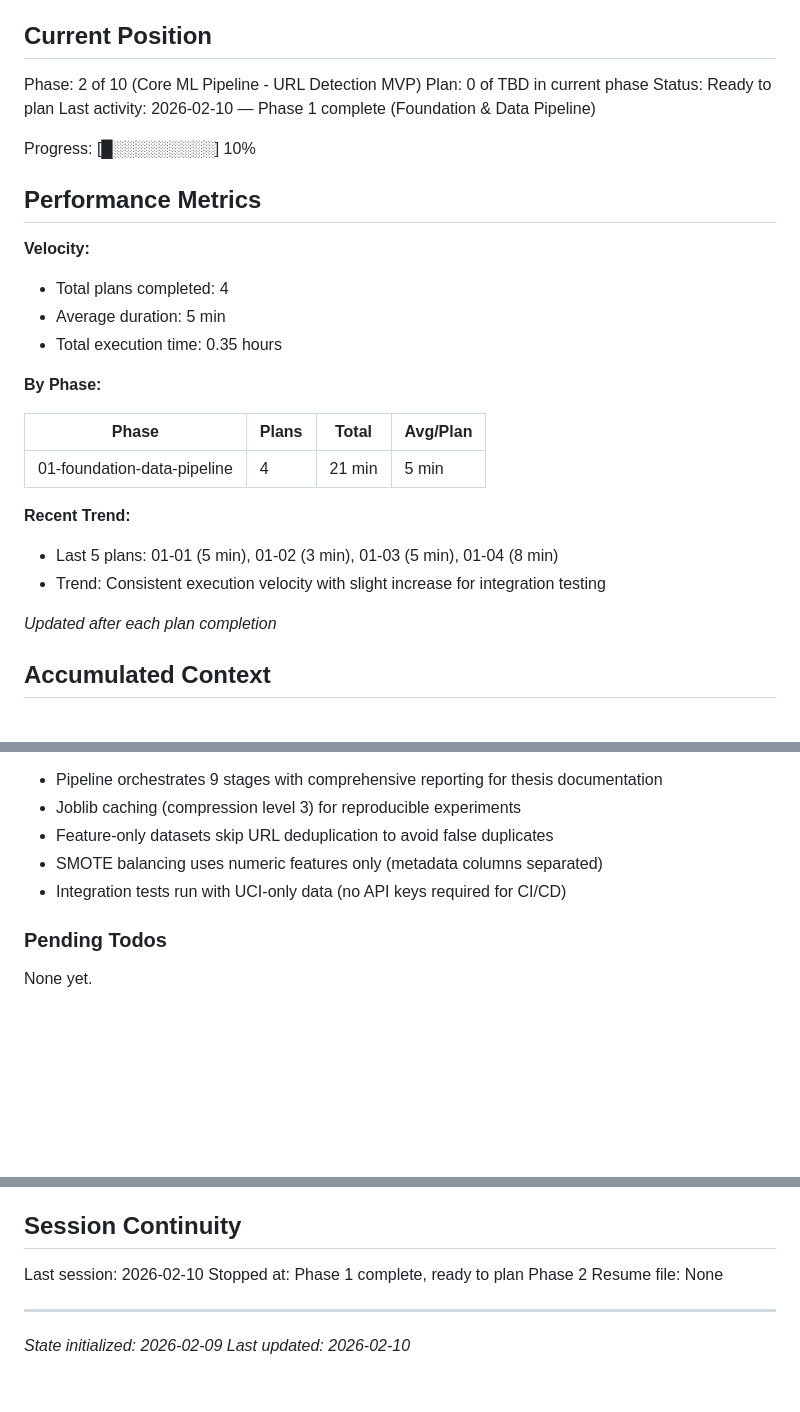
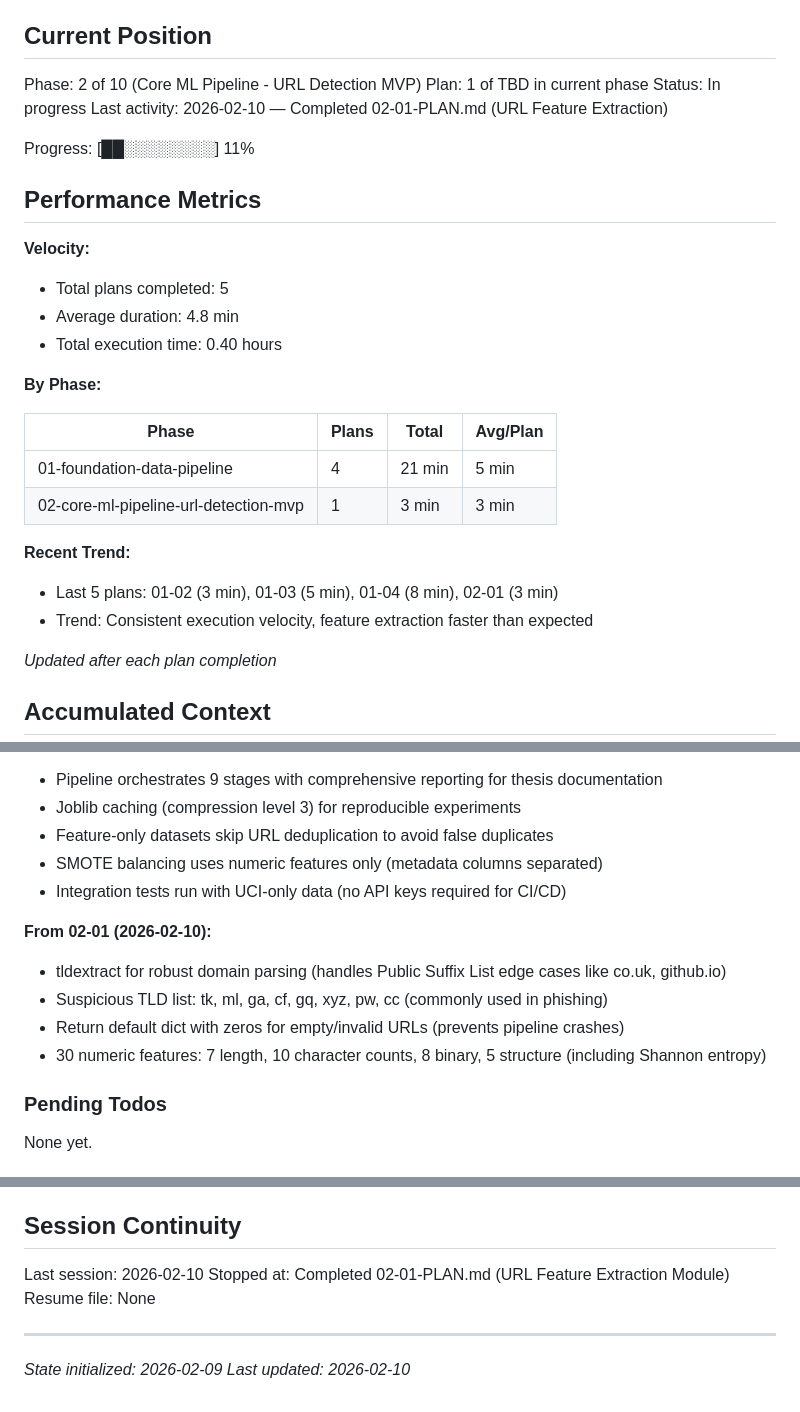
Before and after one commit to H4ck1nGPr13sT/phishguard, a Markdown page: .planning/STATE.md, 3 parts joined by grey strips. Rendered like a GitHub page; blank space fills up the shorter version.

Commit message:
docs(02-01): complete URL feature extraction plan
Tasks completed: 2/2
- Task 1: Create URL feature extraction module
- Task 2: Add comprehensive unit tests

SUMMARY: .planning/phases/02-core-ml-pipeline-url-detection-mvp/02-01-SUMMARY.md

```diff
--- a/.planning/STATE.md
+++ b/.planning/STATE.md
@@ -11,28 +11,29 @@ See: .planning/PROJECT.md (updated 2026-02-09)
 ## Current Position
 
 Phase: 2 of 10 (Core ML Pipeline - URL Detection MVP)
-Plan: 0 of TBD in current phase
-Status: Ready to plan
-Last activity: 2026-02-10 — Phase 1 complete (Foundation & Data Pipeline)
+Plan: 1 of TBD in current phase
+Status: In progress
+Last activity: 2026-02-10 — Completed 02-01-PLAN.md (URL Feature Extraction)
 
-Progress: [█░░░░░░░░░] 10%
+Progress: [██░░░░░░░░] 11%
 
 ## Performance Metrics
 
 **Velocity:**
-- Total plans completed: 4
-- Average duration: 5 min
-- Total execution time: 0.35 hours
+- Total plans completed: 5
+- Average duration: 4.8 min
+- Total execution time: 0.40 hours
 
 **By Phase:**
 
 | Phase | Plans | Total | Avg/Plan |
 |-------|-------|-------|----------|
 | 01-foundation-data-pipeline | 4 | 21 min | 5 min |
+| 02-core-ml-pipeline-url-detection-mvp | 1 | 3 min | 3 min |
 
 **Recent Trend:**
-- Last 5 plans: 01-01 (5 min), 01-02 (3 min), 01-03 (5 min), 01-04 (8 min)
-- Trend: Consistent execution velocity with slight increase for integration testing
+- Last 5 plans: 01-02 (3 min), 01-03 (5 min), 01-04 (8 min), 02-01 (3 min)
+- Trend: Consistent execution velocity, feature extraction faster than expected
 
 *Updated after each plan completion*
 
@@ -74,6 +75,12 @@ Recent decisions affecting current work:
 - SMOTE balancing uses numeric features only (metadata columns separated)
 - Integration tests run with UCI-only data (no API keys required for CI/CD)
 
+**From 02-01 (2026-02-10):**
+- tldextract for robust domain parsing (handles Public Suffix List edge cases like co.uk, github.io)
+- Suspicious TLD list: tk, ml, ga, cf, gq, xyz, pw, cc (commonly used in phishing)
+- Return default dict with zeros for empty/invalid URLs (prevents pipeline crashes)
+- 30 numeric features: 7 length, 10 character counts, 8 binary, 5 structure (including Shannon entropy)
+
 ### Pending Todos
 
 None yet.
@@ -94,7 +101,7 @@ None yet.
 ## Session Continuity
 
 Last session: 2026-02-10
-Stopped at: Phase 1 complete, ready to plan Phase 2
+Stopped at: Completed 02-01-PLAN.md (URL Feature Extraction Module)
 Resume file: None
 
 ---
```
Also changed, not shown: 1 other file.
